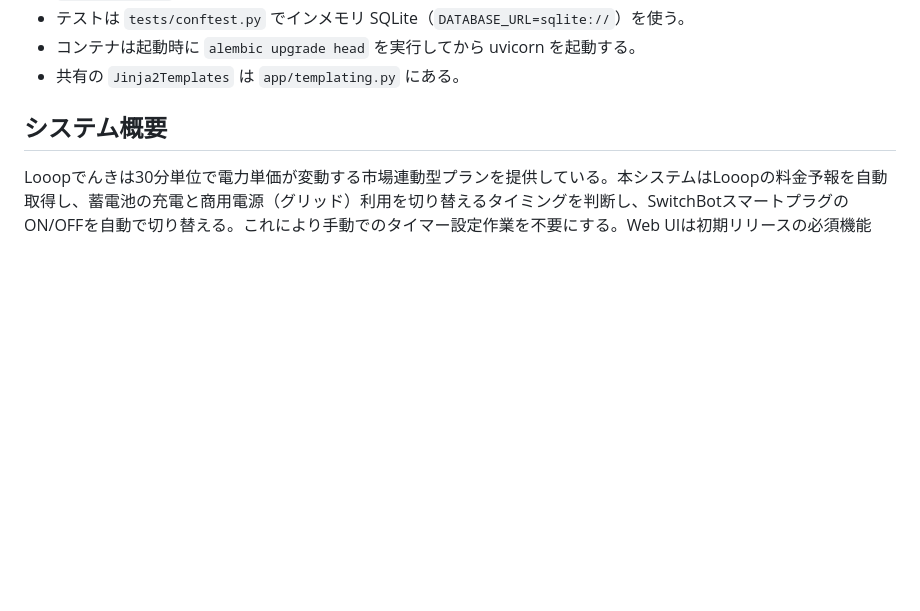
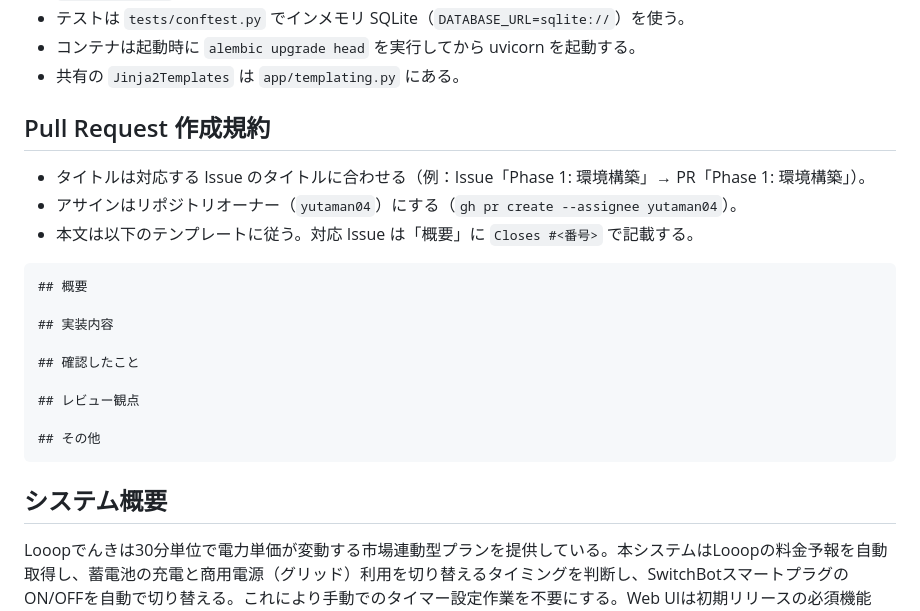
Before and after one commit to yuta-takahashi1996/looop-smart-plug-controll, a Markdown page: CLAUDE.md, the part around the change. Rendered like a GitHub page; blank space fills up the shorter version.

Commit message:
docs: CLAUDE.mdにPull Request作成規約を追記 (#1)
Co-Authored-By: Claude Opus 5.5 <noreply@anthropic.com>

````diff
--- a/CLAUDE.md
+++ b/CLAUDE.md
@@ -31,6 +31,24 @@ docker compose down
 - テストは `tests/conftest.py` でインメモリ SQLite（`DATABASE_URL=sqlite://`）を使う。
 - コンテナは起動時に `alembic upgrade head` を実行してから uvicorn を起動する。
 - 共有の `Jinja2Templates` は `app/templating.py` にある。
+
+## Pull Request 作成規約
+
+- タイトルは対応する Issue のタイトルに合わせる（例：Issue「Phase 1: 環境構築」→ PR「Phase 1: 環境構築」）。
+- アサインはリポジトリオーナー（`yutaman04`）にする（`gh pr create --assignee yutaman04`）。
+- 本文は以下のテンプレートに従う。対応 Issue は「概要」に `Closes #<番号>` で記載する。
+
+```markdown
+## 概要
+
+## 実装内容
+
+## 確認したこと
+
+## レビュー観点
+
+## その他
+```
 
 ## システム概要
 
````
